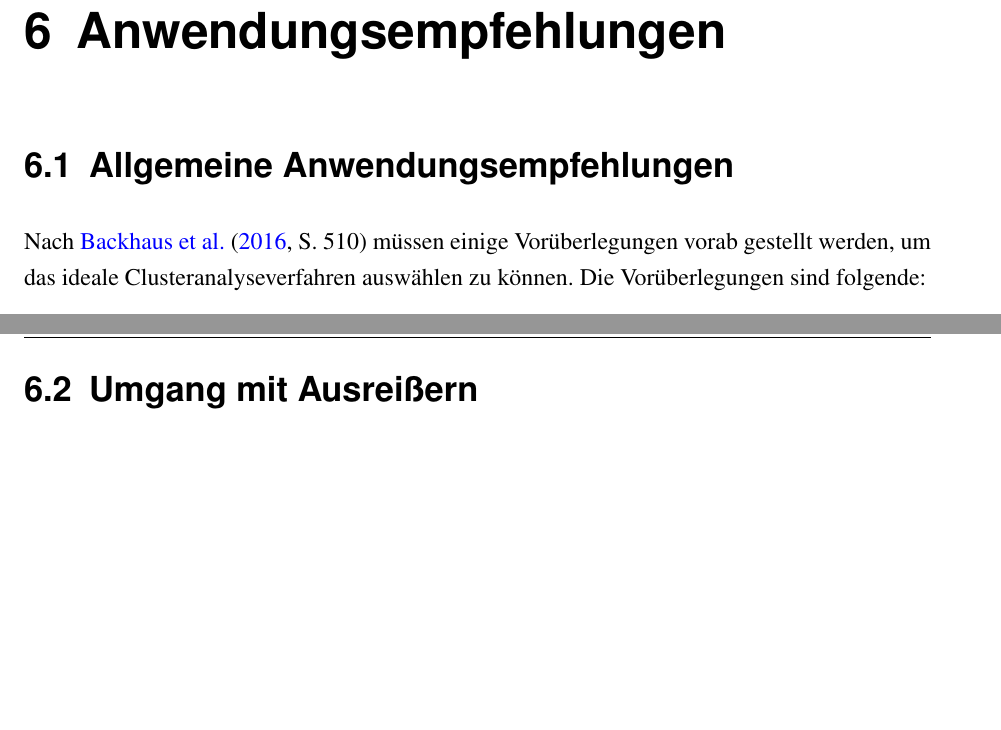
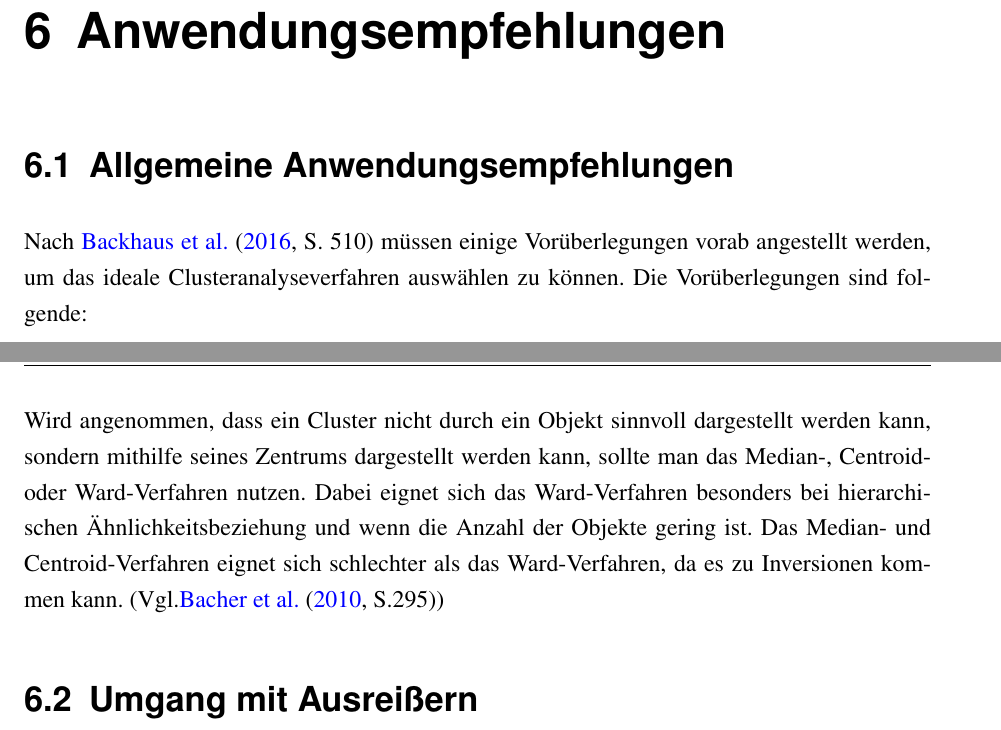
Before and after one commit to MPostler/Proseminar_Clusteranalyse, a LaTeX document (main.tex, which reads inc/regelwerk.tex): two parts of pages 21 and 22 of 25, joined at a grey line, cut so that both start at the same text, the shorter picture padded with empty space. Compiled offline with pdfLaTeX; an older LaTeX class or package is replaced by its successor.

Commit message:
Update Allgemeine Anwendungsempfehlung

```diff
--- a/inc/regelwerk.tex
+++ b/inc/regelwerk.tex
@@ -2,7 +2,7 @@
 
 \section{Allgemeine Anwendungsempfehlungen}
 
-Nach \citet[S. 510]{Backhaus.2016} müssen einige Vorüberlegungen vorab gestellt werden, um das ideale Clusteranalyseverfahren auswählen zu können. Die Vorüberlegungen sind folgende:
+Nach \citet[S. 510]{Backhaus.2016} müssen einige Vorüberlegungen vorab angestellt werden, um das ideale Clusteranalyseverfahren auswählen zu können. Die Vorüberlegungen sind folgende:
 \begin{enumerate}
     \item Anzahl der Objekte
     \item Problem der Ausreißer
@@ -18,6 +18,8 @@ Das Single Linkage-Verfahren sollte gewählt werden, wenn die Homogenität inner
 Das Complete Linkage-Verfahren sollte gewählt werden, wenn die Heterogenität wichtiger als die Innerklassengleichheit ist und wenn eher mehrere, kleinere Cluster erzeugt werden sollen. Dieses Verfahren eignet sich nicht, um Ausreißer zu identifizieren.
 
 Das Average Linkage-Verfahren sollte genutzt werden, wenn Homogenität und Heterogenität ungefähr gleich gewichtet werden sollen.
+
+Wird angenommen, dass ein Cluster nicht durch ein Objekt sinnvoll dargestellt werden kann, sondern mithilfe seines Zentrums dargestellt werden kann, sollte man das Median-, Centroid- oder Ward-Verfahren nutzen. Dabei eignet sich das Ward-Verfahren besonders bei hierarchischen Ähnlichkeitsbeziehung und wenn die Anzahl der Objekte gering ist. Das Median- und Centroid-Verfahren eignet sich schlechter als das Ward-Verfahren, da es zu Inversionen kommen kann. (Vgl.\citet[S.295]{Bacher.2010})
 
 \section{Umgang mit Ausreißern}
 
```
